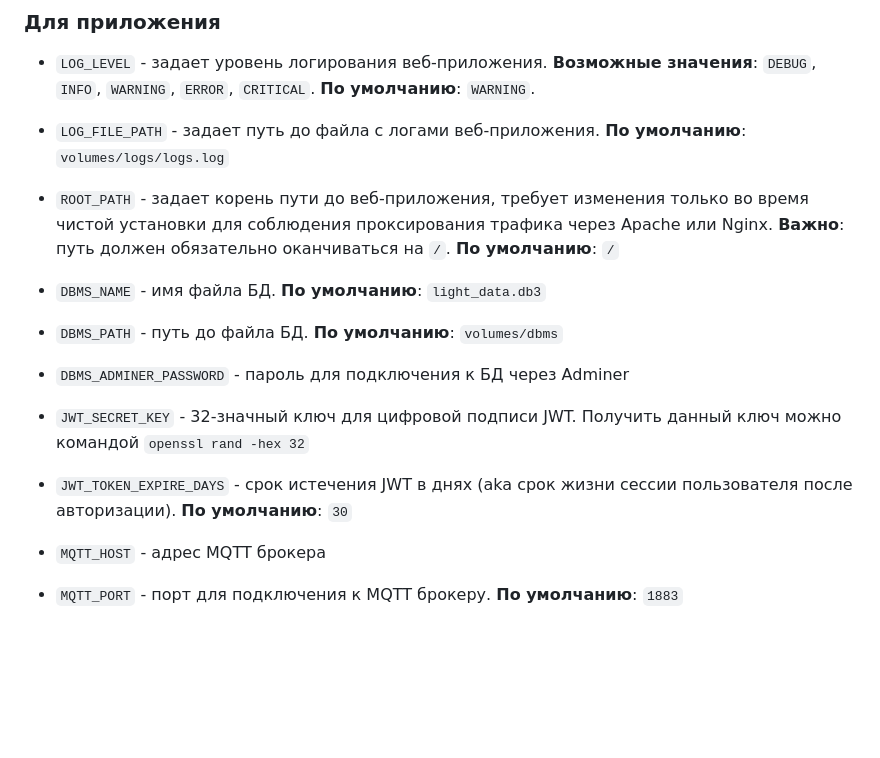
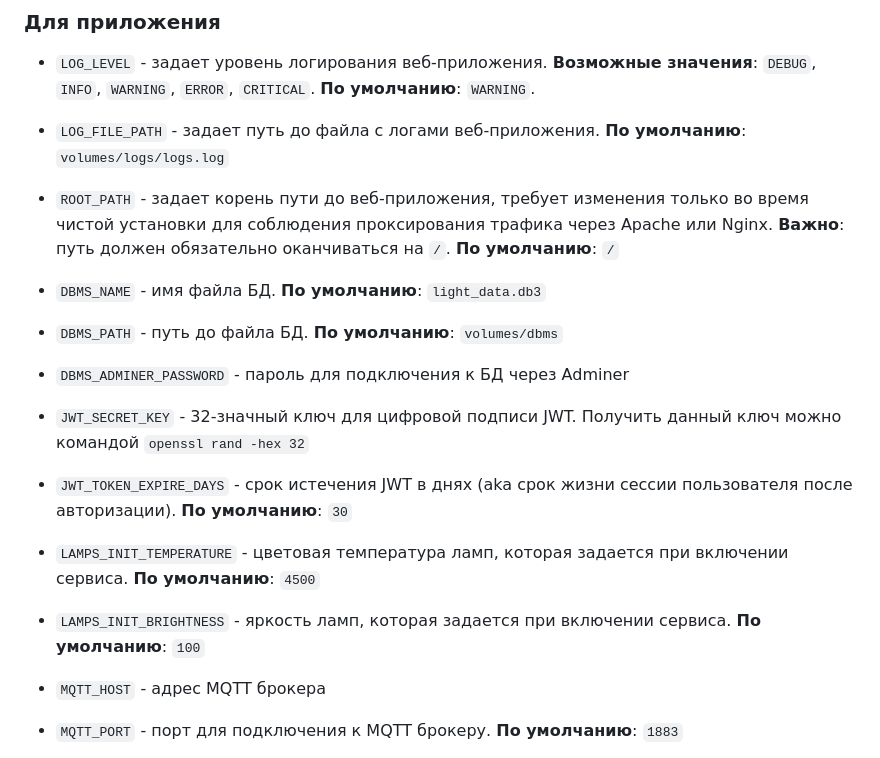
Before and after one commit to AndrewLaptev/light_control, a Markdown page: README.md, the part around the change. Rendered like a GitHub page; blank space fills up the shorter version.

Commit message:
feat: update readme

```diff
--- a/README.md
+++ b/README.md
@@ -104,19 +104,19 @@ uvicorn app:app --host 0.0.0.0 --port 8000
 ### Для приложения
 
  - `LOG_LEVEL` - задает уровень логирования веб-приложения. **Возможные значения**: `DEBUG`, `INFO`, `WARNING`, `ERROR`, `CRITICAL`. **По умолчанию**: `WARNING`.
-
  - `LOG_FILE_PATH` -  задает путь до файла с логами веб-приложения. **По умолчанию**: `volumes/logs/logs.log`
 
  - `ROOT_PATH` - задает корень пути до веб-приложения, требует изменения только во время чистой установки для соблюдения проксирования трафика через Apache или Nginx. **Важно**: путь должен обязательно оканчиваться на `/`. **По умолчанию**: `/`
 
  - `DBMS_NAME` - имя файла БД. **По умолчанию**: `light_data.db3`
-
  - `DBMS_PATH` - путь до файла БД. **По умолчанию**: `volumes/dbms`
-
  - `DBMS_ADMINER_PASSWORD` - пароль для подключения к БД через Adminer
 
  - `JWT_SECRET_KEY` - 32-значный ключ для цифровой подписи JWT. Получить данный ключ можно командой `openssl rand -hex 32`
  - `JWT_TOKEN_EXPIRE_DAYS` - срок истечения JWT в днях (aka срок жизни сессии пользователя после авторизации). **По умолчанию**: `30`
+
+ - `LAMPS_INIT_TEMPERATURE` - цветовая температура ламп, которая задается при включении сервиса. **По умолчанию**: `4500`
+ - `LAMPS_INIT_BRIGHTNESS` - яркость ламп, которая задается при включении сервиса. **По умолчанию**: `100`
 
  - `MQTT_HOST` - адрес MQTT брокера
  - `MQTT_PORT` - порт для подключения к MQTT брокеру. **По умолчанию**: `1883`
```
